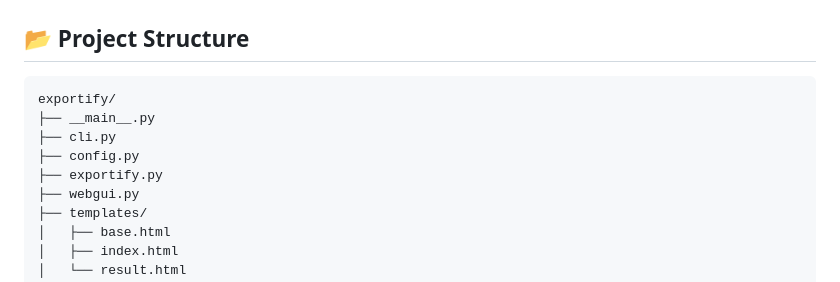
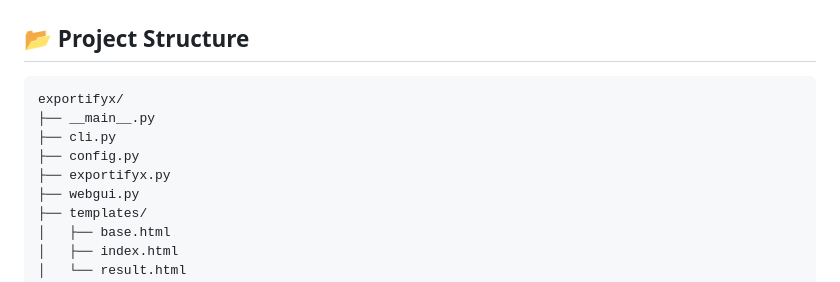
Before and after one commit to TerfyHorizon/Exportify, a Markdown page: README.md, the part around the change printed below. GitHub-like rendering.

````diff
--- a/README.md
+++ b/README.md
@@ -124,11 +124,11 @@ Exporting playlists:  75%|██████████████████
 ## 📂 Project Structure
 
 ```plaintext
-exportify/
+exportifyx/
 ├── __main__.py
 ├── cli.py
 ├── config.py
-├── exportify.py
+├── exportifyx.py
 ├── webgui.py
 ├── templates/
 │   ├── base.html
````
Also changed, not shown: other parts of README.md (+8 -8 lines).
